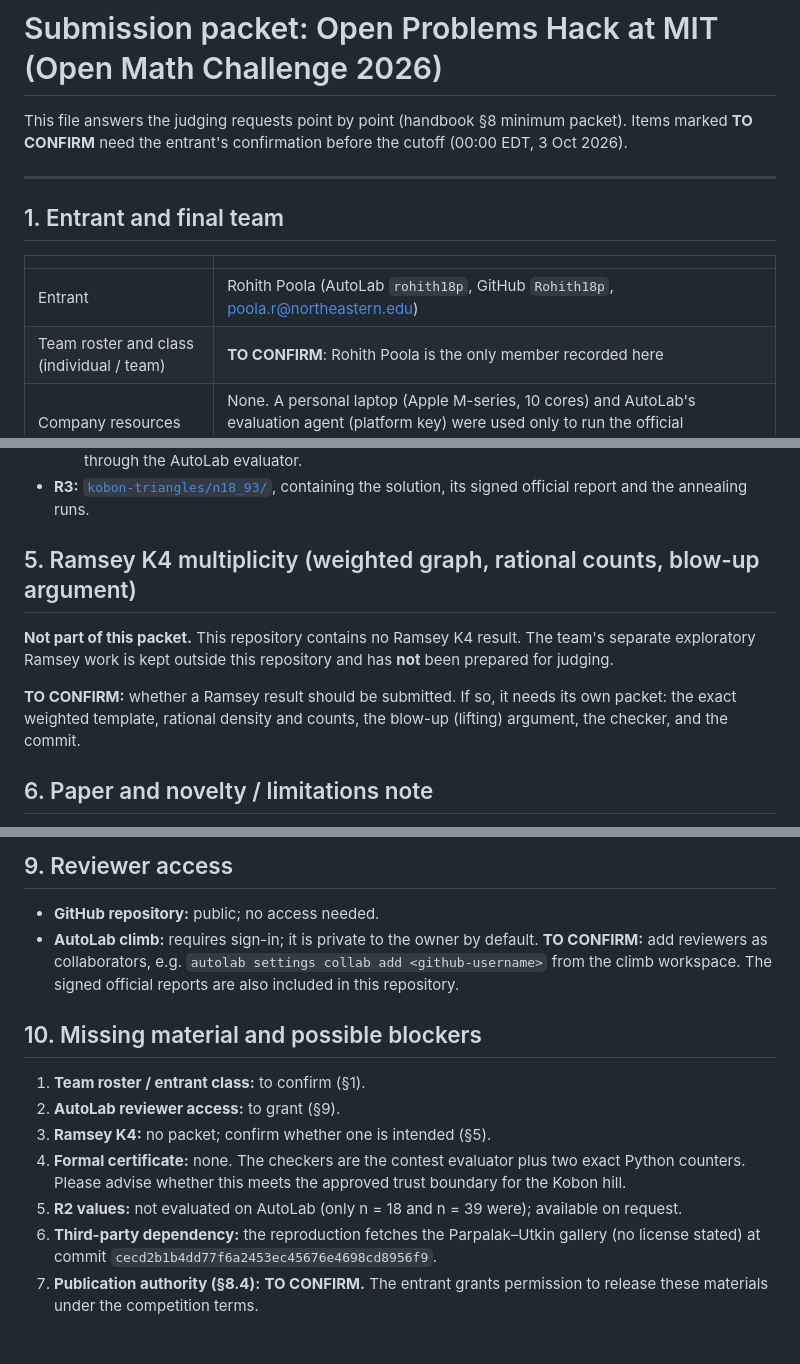
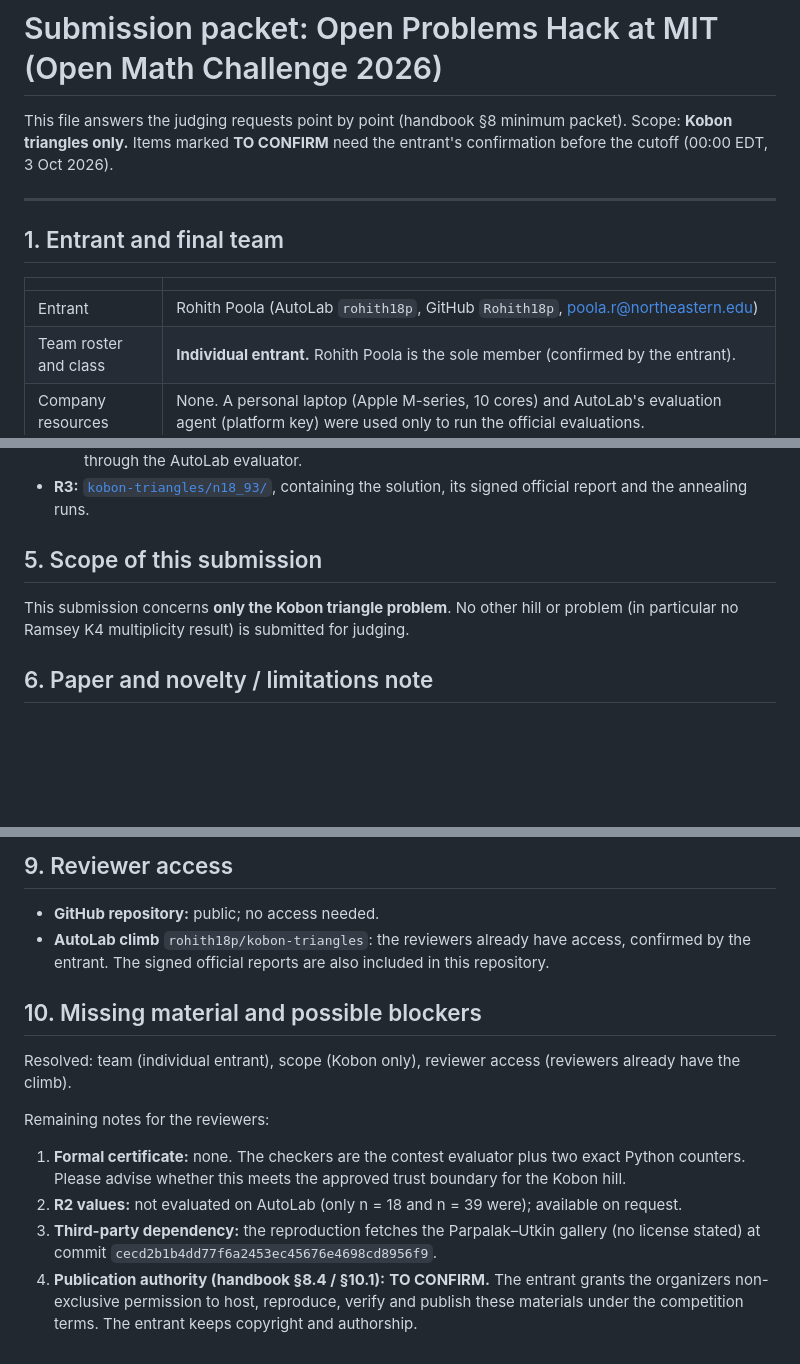
Before and after one commit to Rohith18p/rsi-kobon-triangles, a Markdown page: SUBMISSION.md, 3 parts joined by grey strips. Rendered like a GitHub page; blank space fills up the shorter version.

Commit message:
Packet: individual entrant, Kobon-only scope, reviewer access confirmed
Co-Authored-By: Claude Opus 5.5 <noreply@anthropic.com>

```diff
--- a/SUBMISSION.md
+++ b/SUBMISSION.md
@@ -1,7 +1,7 @@
 # Submission packet: Open Problems Hack at MIT (Open Math Challenge 2026)
 
 This file answers the judging requests point by point (handbook §8 minimum packet).
-Items marked **TO CONFIRM** need the entrant's confirmation before the cutoff (00:00 EDT, 3 Oct 2026).
+Scope: **Kobon triangles only.** Items marked **TO CONFIRM** need the entrant's confirmation before the cutoff (00:00 EDT, 3 Oct 2026).
 
 ---
 
@@ -10,7 +10,7 @@ Items marked **TO CONFIRM** need the entrant's confirmation before the cutoff (0
 | | |
 |---|---|
 | Entrant | Rohith Poola (AutoLab `rohith18p`, GitHub `Rohith18p`, poola.r@northeastern.edu) |
-| Team roster and class (individual / team) | **TO CONFIRM**: Rohith Poola is the only member recorded here |
+| Team roster and class | **Individual entrant.** Rohith Poola is the sole member (confirmed by the entrant). |
 | Company resources | None. A personal laptop (Apple M-series, 10 cores) and AutoLab's evaluation agent (platform key) were used only to run the official evaluations. |
 | AI tools | Claude Code (Claude Opus 5.5) as an assistant for search, coding and writing. All counts were verified by exact computation (see §7). |
 
@@ -45,11 +45,9 @@ R1 is the result we ask to be judged. R2 is offered as a narrow certified comput
   - **Same checker scope as R1** (exact count of an explicit arrangement). They have not been run through the AutoLab evaluator.
 - **R3:** [`kobon-triangles/n18_93/`](kobon-triangles/n18_93/), containing the solution, its signed official report and the annealing runs.
 
-## 5. Ramsey K4 multiplicity (weighted graph, rational counts, blow-up argument)
+## 5. Scope of this submission
 
-**Not part of this packet.** This repository contains no Ramsey K4 result. The team's separate exploratory Ramsey work is kept outside this repository and has **not** been prepared for judging.
-
-**TO CONFIRM:** whether a Ramsey result should be submitted. If so, it needs its own packet: the exact weighted template, rational density and counts, the blow-up (lifting) argument, the checker, and the commit.
+This submission concerns **only the Kobon triangle problem**. No other hill or problem (in particular no Ramsey K4 multiplicity result) is submitted for judging.
 
 ## 6. Paper and novelty / limitations note
 
@@ -93,14 +91,14 @@ R1 is the result we ask to be judged. R2 is offered as a narrow certified comput
 ## 9. Reviewer access
 
 - **GitHub repository:** public; no access needed.
-- **AutoLab climb:** requires sign-in; it is private to the owner by default. **TO CONFIRM:** add reviewers as collaborators, e.g. `autolab settings collab add <github-username>` from the climb workspace. The signed official reports are also included in this repository.
+- **AutoLab climb** `rohith18p/kobon-triangles`: the reviewers already have access, confirmed by the entrant. The signed official reports are also included in this repository.
 
 ## 10. Missing material and possible blockers
 
-1. **Team roster / entrant class:** to confirm (§1).
-2. **AutoLab reviewer access:** to grant (§9).
-3. **Ramsey K4:** no packet; confirm whether one is intended (§5).
-4. **Formal certificate:** none. The checkers are the contest evaluator plus two exact Python counters. Please advise whether this meets the approved trust boundary for the Kobon hill.
-5. **R2 values:** not evaluated on AutoLab (only n = 18 and n = 39 were); available on request.
-6. **Third-party dependency:** the reproduction fetches the Parpalak–Utkin gallery (no license stated) at commit `cecd2b1b4dd77f6a2453ec45676e4698cd8956f9`.
-7. **Publication authority (§8.4):** **TO CONFIRM.** The entrant grants permission to release these materials under the competition terms.
+Resolved: team (individual entrant), scope (Kobon only), reviewer access (reviewers already have the climb).
+
+Remaining notes for the reviewers:
+1. **Formal certificate:** none. The checkers are the contest evaluator plus two exact Python counters. Please advise whether this meets the approved trust boundary for the Kobon hill.
+2. **R2 values:** not evaluated on AutoLab (only n = 18 and n = 39 were); available on request.
+3. **Third-party dependency:** the reproduction fetches the Parpalak–Utkin gallery (no license stated) at commit `cecd2b1b4dd77f6a2453ec45676e4698cd8956f9`.
+4. **Publication authority (handbook §8.4 / §10.1):** **TO CONFIRM.** The entrant grants the organizers non-exclusive permission to host, reproduce, verify and publish these materials under the competition terms. The entrant keeps copyright and authorship.
```
